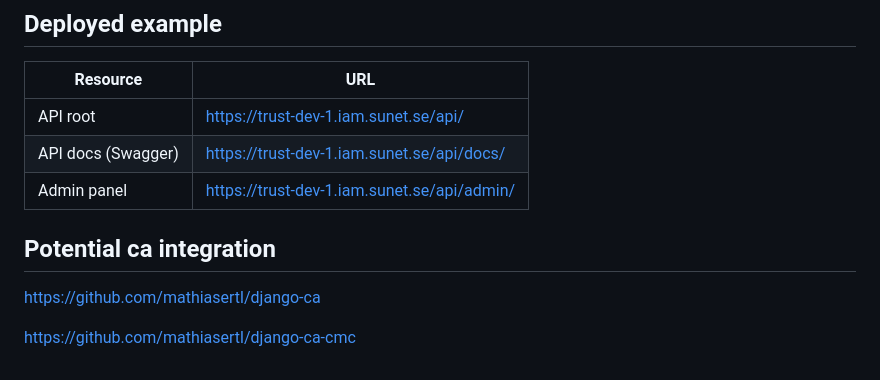
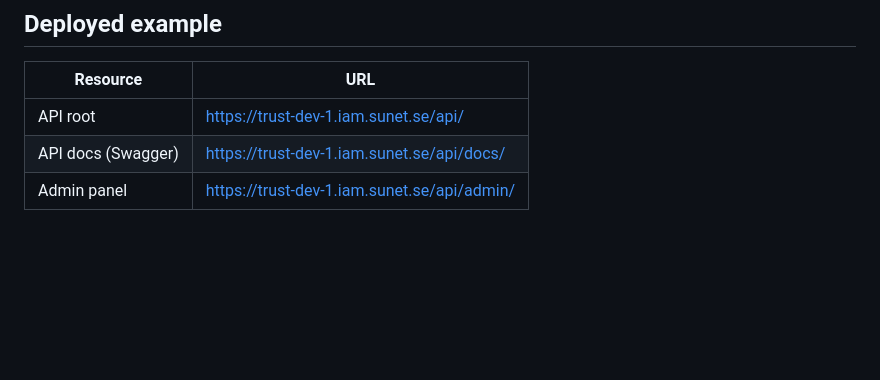
Before and after one commit to AniaAlex/ms-registry, a Markdown page: README.md, the part around the change. Drawn GitHub-style; blank space fills up the shorter version.

Commit message:
Remove non compliant ca

```diff
--- a/README.md
+++ b/README.md
@@ -251,11 +251,3 @@ For activated entities, the access certificate can be uploaded from the frontend
 | API root | https://trust-dev-1.iam.sunet.se/api/ |
 | API docs (Swagger) | https://trust-dev-1.iam.sunet.se/api/docs/
 | Admin panel | https://trust-dev-1.iam.sunet.se/api/admin/ |
-
-
-
-## Potential ca integration
-
-https://github.com/mathiasertl/django-ca
-
-https://github.com/mathiasertl/django-ca-cmc
```
